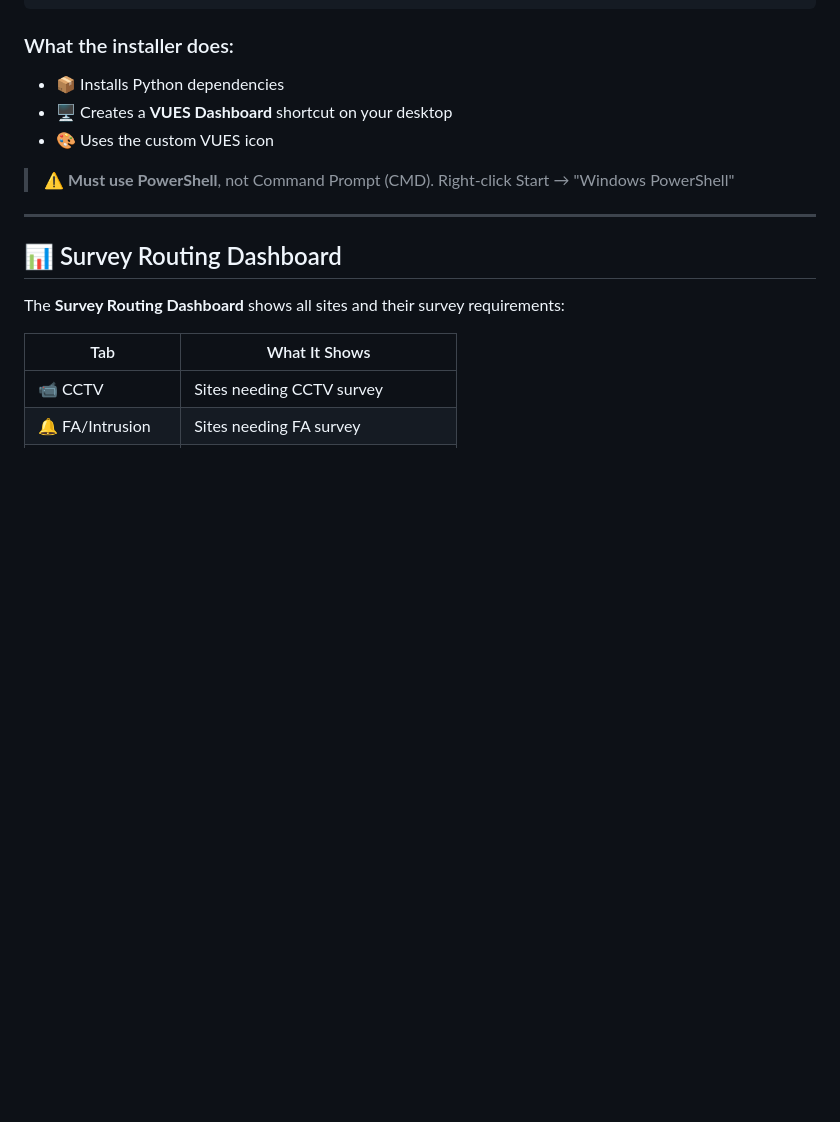
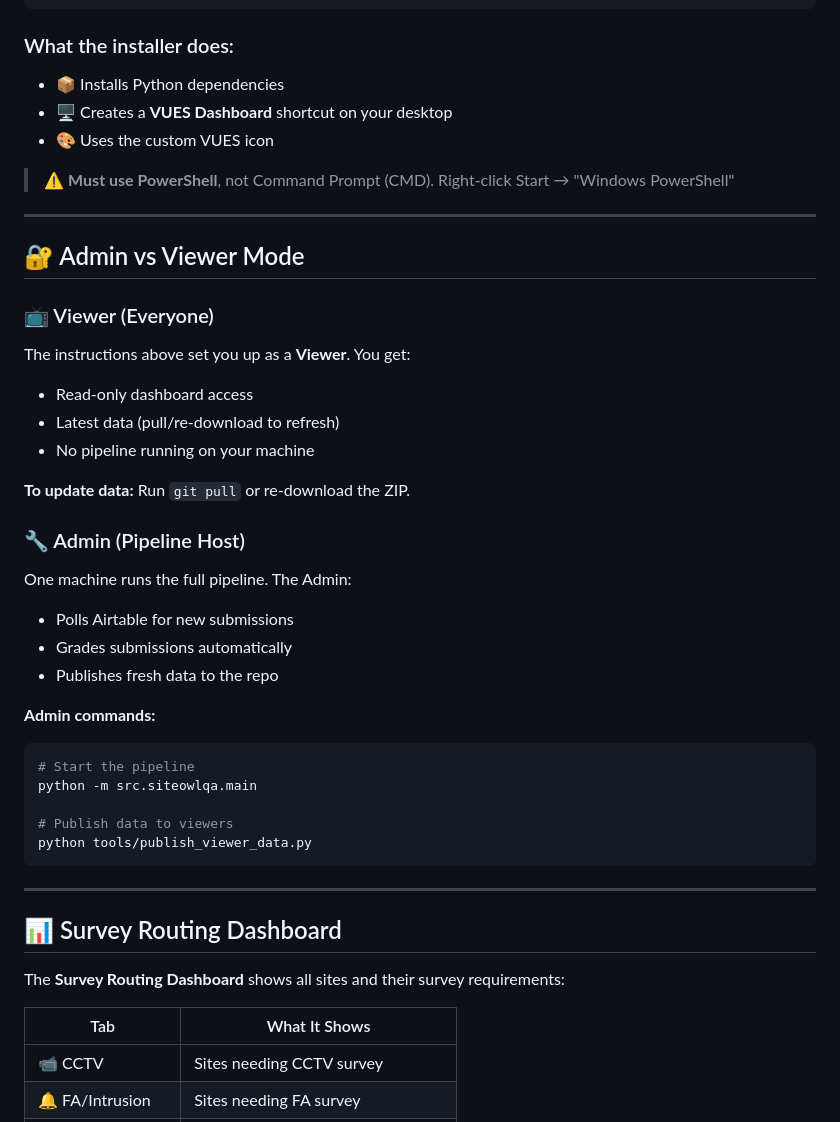
Before and after one commit to maximtsitolovsky-wal/VUES---Validation-Utility-Engine-Survey, a Markdown page: README.md, the part around the change. Drawn GitHub-style; blank space fills up the shorter version.

Commit message:
docs: add Admin vs Viewer section, publish_viewer_data script

````diff
--- a/README.md
+++ b/README.md
@@ -36,6 +36,33 @@ python tools/install.py
 - 🎨 Uses the custom VUES icon
 
 > ⚠️ **Must use PowerShell**, not Command Prompt (CMD). Right-click Start → "Windows PowerShell"
+
+---
+
+## 🔐 Admin vs Viewer Mode
+
+### 📺 Viewer (Everyone)
+The instructions above set you up as a **Viewer**. You get:
+- Read-only dashboard access
+- Latest data (pull/re-download to refresh)
+- No pipeline running on your machine
+
+**To update data:** Run `git pull` or re-download the ZIP.
+
+### 🔧 Admin (Pipeline Host)
+One machine runs the full pipeline. The Admin:
+- Polls Airtable for new submissions
+- Grades submissions automatically
+- Publishes fresh data to the repo
+
+**Admin commands:**
+```powershell
+# Start the pipeline
+python -m src.siteowlqa.main
+
+# Publish data to viewers
+python tools/publish_viewer_data.py
+```
 
 ---
 
````
